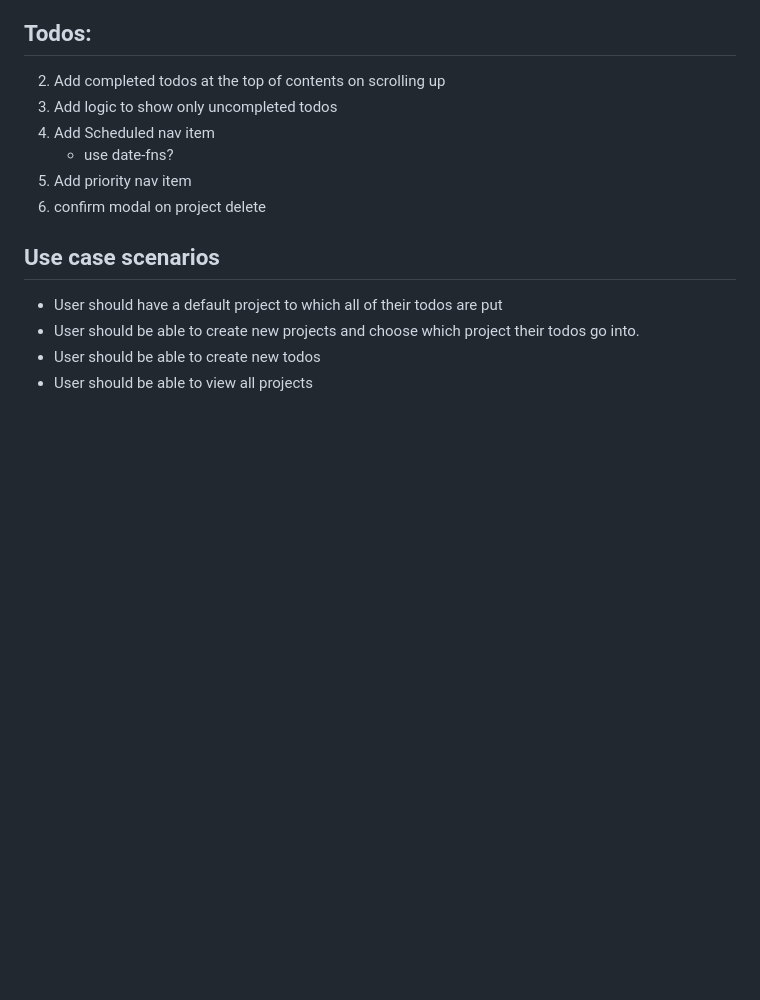
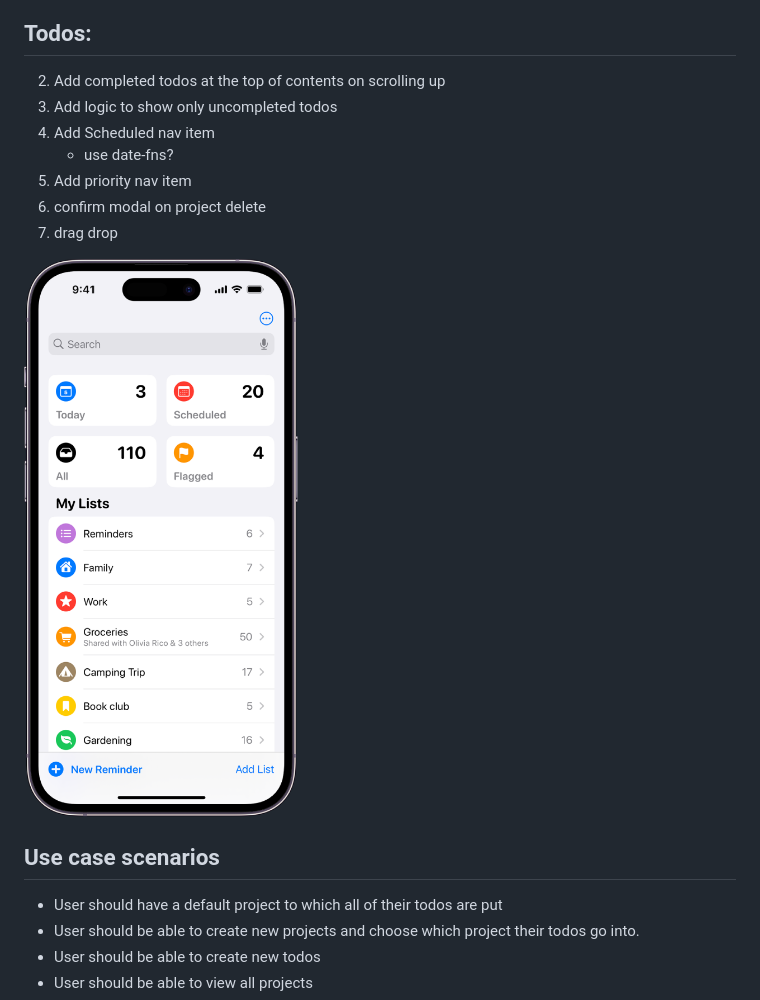
Before and after one commit to taewookim02/todos, a Markdown page: README.md, the part around the change. GitHub-like rendering; pictures changed too: image-1.png (added); blank space fills up the shorter version.

```diff
--- a/README.md
+++ b/README.md
@@ -17,6 +17,9 @@
    - use date-fns?
 5. Add priority nav item
 6. confirm modal on project delete
+7. drag drop
+
+![alt text](image-1.png)
 
 ## Use case scenarios
 
```
Also changed, not shown: 4 other files.
